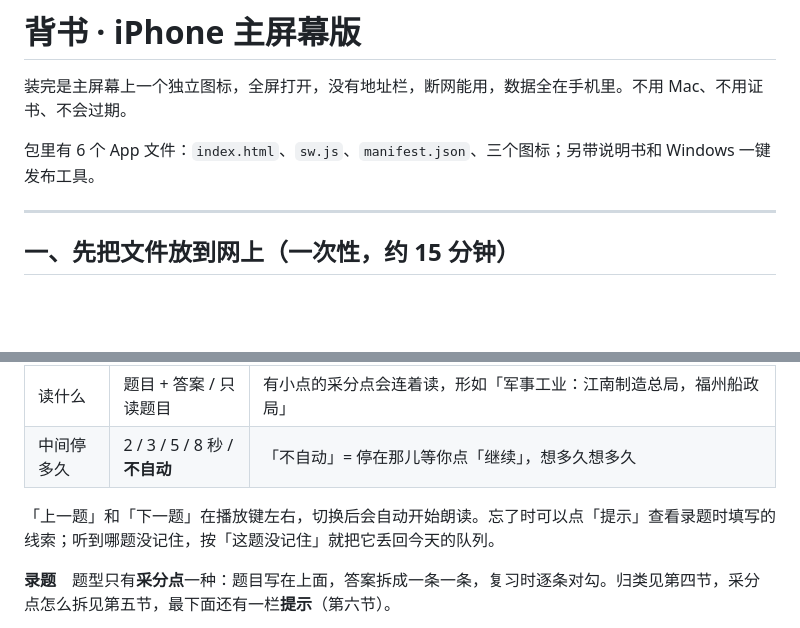
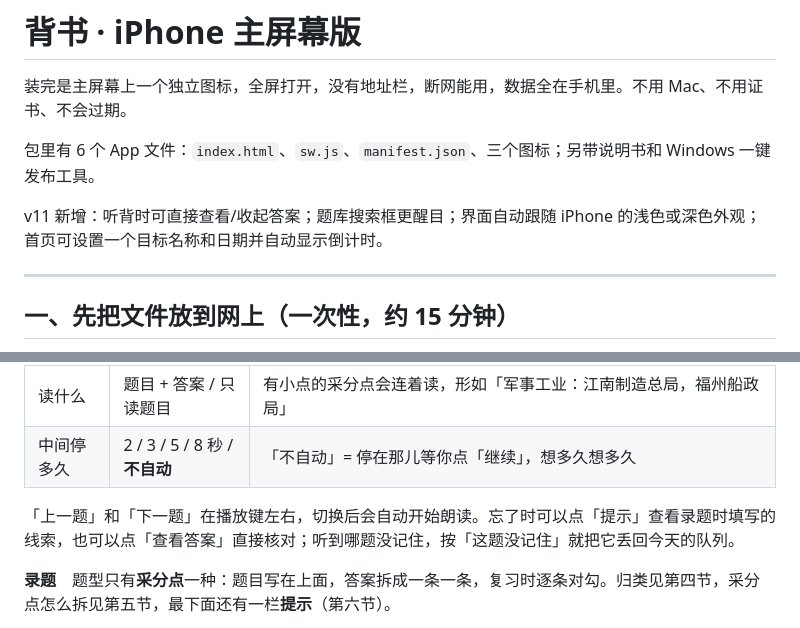
Before and after one commit to dongpan422750373-lang/-, a Markdown page: README.md, 2 parts joined by grey strips. Rendered like a GitHub page; blank space fills up the shorter version.

```diff
--- a/README.md
+++ b/README.md
@@ -3,6 +3,8 @@
 装完是主屏幕上一个独立图标，全屏打开，没有地址栏，断网能用，数据全在手机里。不用 Mac、不用证书、不会过期。
 
 包里有 6 个 App 文件：`index.html`、`sw.js`、`manifest.json`、三个图标；另带说明书和 Windows 一键发布工具。
+
+v11 新增：听背时可直接查看/收起答案；题库搜索框更醒目；界面自动跟随 iPhone 的浅色或深色外观；首页可设置一个目标名称和日期并自动显示倒计时。
 
 ---
 
@@ -74,7 +76,7 @@ v10 起，iPhone App 联网打开时会自动检查并切换新版。通常不
 | 读什么 | 题目 + 答案 / 只读题目 | 有小点的采分点会连着读，形如「军事工业：江南制造总局，福州船政局」 |
 | 中间停多久 | 2 / 3 / 5 / 8 秒 / **不自动** | 「不自动」= 停在那儿等你点「继续」，想多久想多久 |
 
-「上一题」和「下一题」在播放键左右，切换后会自动开始朗读。忘了时可以点「提示」查看录题时填写的线索；听到哪题没记住，按「这题没记住」就把它丢回今天的队列。
+「上一题」和「下一题」在播放键左右，切换后会自动开始朗读。忘了时可以点「提示」查看录题时填写的线索，也可以点「查看答案」直接核对；听到哪题没记住，按「这题没记住」就把它丢回今天的队列。
 
 **录题**　题型只有**采分点**一种：题目写在上面，答案拆成一条一条，复习时逐条对勾。归类见第四节，采分点怎么拆见第五节，最下面还有一栏**提示**（第六节）。
 
```
Also changed, not shown: other parts of README.md (+4 -4 lines).
